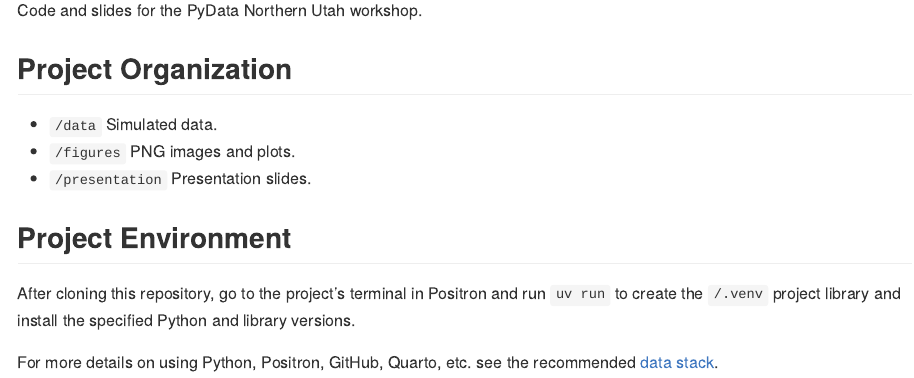
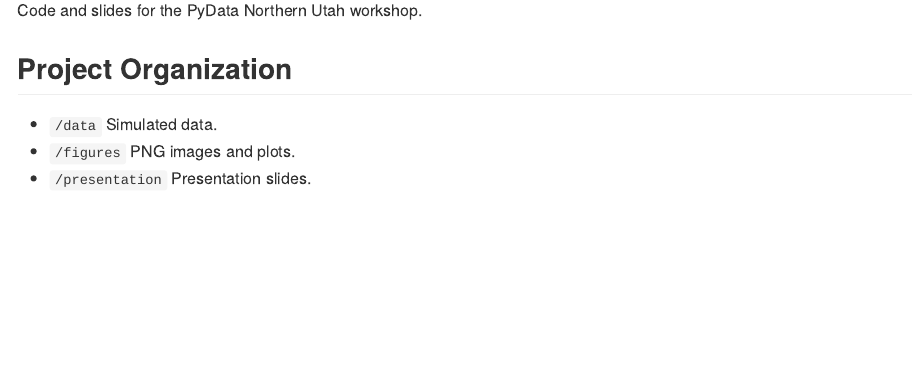
Before and after one commit to marcdotson/pydata-uv, a Quarto document (README.qmd): the page in a window 1100 px wide, from 110 px down. The pictures show the output file README.md that the author committed with the source, drawn offline in the style of GitHub.

Commit message:
Updated README

```diff
--- a/README.qmd
+++ b/README.qmd
@@ -10,9 +10,3 @@
 - `/data` Simulated data.
 - `/figures` PNG images and plots.
 - `/presentation` Presentation slides.
-
-## Project Environment
-
-After cloning this repository, go to the project's terminal in Positron and run `uv run` to create the `/.venv` project library and install the specified Python and library versions.
-
-For more details on using Python, Positron, GitHub, Quarto, etc. see the recommended [data stack](https://github.com/marcdotson/data-stack).
```
Also changed, not shown: README.md.
